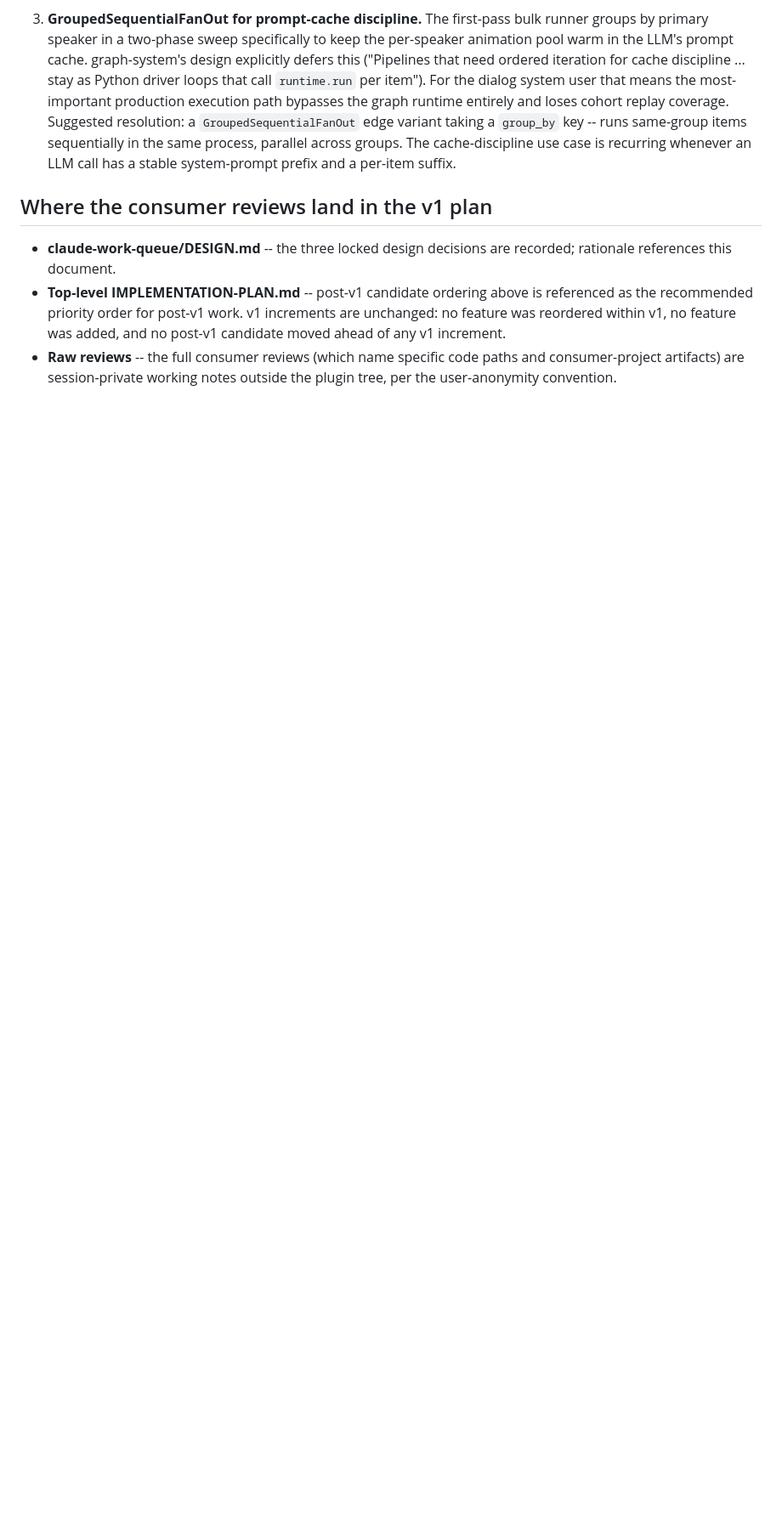
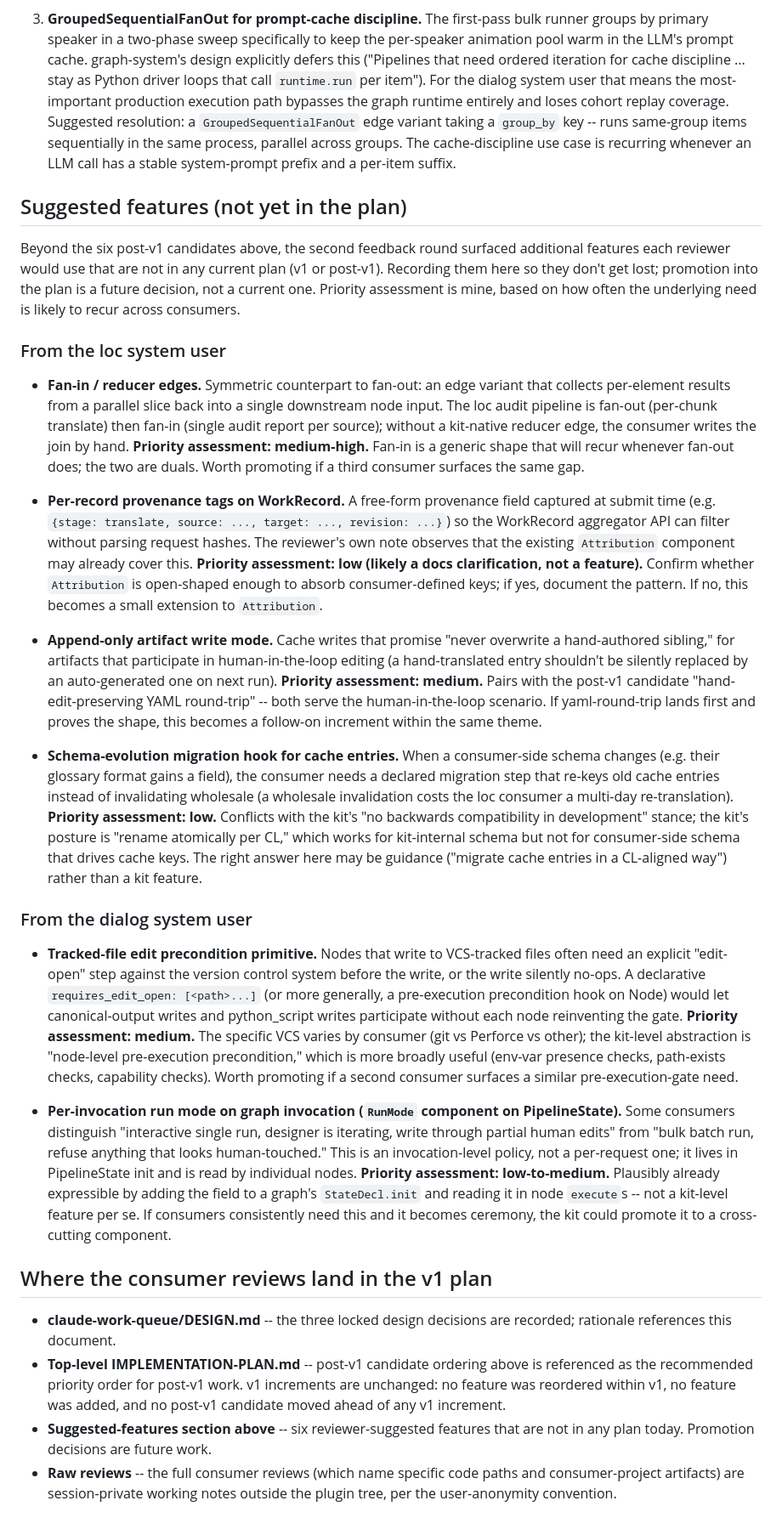
Before and after one commit to SpryFox/plugins-kit, a Markdown page: plugins/agent-glue/USER-FEEDBACK.md, the part around one of its changes. Shown at 85% size. GitHub-like rendering; blank space fills up the shorter version.

Commit message:
agent-glue: capture suggested features in USER-FEEDBACK.md; generic-ify external-LLM-subprocess refs
A new "Suggested features (not yet in the plan)" section in USER-FEEDBACK.md records the six reviewer-suggested features that the planning constraints excluded from v1 and the post-v1 candidate list. Each has a priority assessment based on how likely the underlying need is to recur across future consumers: fan-in / reducer edges (medium-high; symmetric to fan-out), tracked-file edit precondition (medium; generalizes to node-level pre-execution gates), append-only artifact write mode (medium; pairs with the existing yaml-round-trip candidate), per-record provenance tags (low; likely a docs clarification), per-invocation RunMode component (low-to-medium; arguably expressible without kit support), schema-evolution migration hook for cache entries (low; conflicts with the kit's no-backcompat posture). Promotion into the plan is future work, captured here so the requests aren't lost.

USER-FEEDBACK.md and claude-work-queue/DESIGN.md also remove specific external-tool references that pinned the "open to any writer" rationale to one consumer's specific tooling. The design decision (open writer scope) is unchanged; the framing is now generic ("external LLM-subprocess invocations") rather than tool-specific so it survives a consumer's environment change.

```diff
--- a/plugins/agent-glue/USER-FEEDBACK.md
+++ b/plugins/agent-glue/USER-FEEDBACK.md
@@ -80,8 +80,29 @@ None of the items below are v1 blockers. They are framed by the reviewers as "th
 
 3. **GroupedSequentialFanOut for prompt-cache discipline.** The first-pass bulk runner groups by primary speaker in a two-phase sweep specifically to keep the per-speaker animation pool warm in the LLM's prompt cache. graph-system's design explicitly defers this ("Pipelines that need ordered iteration for cache discipline ... stay as Python driver loops that call `runtime.run` per item"). For the dialog system user that means the most-important production execution path bypasses the graph runtime entirely and loses cohort replay coverage. Suggested resolution: a `GroupedSequentialFanOut` edge variant taking a `group_by` key -- runs same-group items sequentially in the same process, parallel across groups. The cache-discipline use case is recurring whenever an LLM call has a stable system-prompt prefix and a per-item suffix.
 
+## Suggested features (not yet in the plan)
+
+Beyond the six post-v1 candidates above, the second feedback round surfaced additional features each reviewer would use that are not in any current plan (v1 or post-v1). Recording them here so they don't get lost; promotion into the plan is a future decision, not a current one. Priority assessment is mine, based on how often the underlying need is likely to recur across consumers.
+
+### From the loc system user
+
+- **Fan-in / reducer edges.** Symmetric counterpart to fan-out: an edge variant that collects per-element results from a parallel slice back into a single downstream node input. The loc audit pipeline is fan-out (per-chunk translate) then fan-in (single audit report per source); without a kit-native reducer edge, the consumer writes the join by hand. **Priority assessment: medium-high.** Fan-in is a generic shape that will recur whenever fan-out does; the two are duals. Worth promoting if a third consumer surfaces the same gap.
+
+- **Per-record provenance tags on WorkRecord.** A free-form provenance field captured at submit time (e.g. `{stage: translate, source: ..., target: ..., revision: ...}`) so the WorkRecord aggregator API can filter without parsing request hashes. The reviewer's own note observes that the existing `Attribution` component may already cover this. **Priority assessment: low (likely a docs clarification, not a feature).** Confirm whether `Attribution` is open-shaped enough to absorb consumer-defined keys; if yes, document the pattern. If no, this becomes a small extension to `Attribution`.
+
+- **Append-only artifact write mode.** Cache writes that promise "never overwrite a hand-authored sibling," for artifacts that participate in human-in-the-loop editing (a hand-translated entry shouldn't be silently replaced by an auto-generated one on next run). **Priority assessment: medium.** Pairs with the post-v1 candidate "hand-edit-preserving YAML round-trip" -- both serve the human-in-the-loop scenario. If yaml-round-trip lands first and proves the shape, this becomes a follow-on increment within the same theme.
+
+- **Schema-evolution migration hook for cache entries.** When a consumer-side schema changes (e.g. their glossary format gains a field), the consumer needs a declared migration step that re-keys old cache entries instead of invalidating wholesale (a wholesale invalidation costs the loc consumer a multi-day re-translation). **Priority assessment: low.** Conflicts with the kit's "no backwards compatibility in development" stance; the kit's posture is "rename atomically per CL," which works for kit-internal schema but not for consumer-side schema that drives cache keys. The right answer here may be guidance ("migrate cache entries in a CL-aligned way") rather than a kit feature.
+
+### From the dialog system user
+
+- **Tracked-file edit precondition primitive.** Nodes that write to VCS-tracked files often need an explicit "edit-open" step against the version control system before the write, or the write silently no-ops. A declarative `requires_edit_open: [<path>...]` (or more generally, a pre-execution precondition hook on Node) would let canonical-output writes and python_script writes participate without each node reinventing the gate. **Priority assessment: medium.** The specific VCS varies by consumer (git vs Perforce vs other); the kit-level abstraction is "node-level pre-execution precondition," which is more broadly useful (env-var presence checks, path-exists checks, capability checks). Worth promoting if a second consumer surfaces a similar pre-execution-gate need.
+
+- **Per-invocation run mode on graph invocation (`RunMode` component on PipelineState).** Some consumers distinguish "interactive single run, designer is iterating, write through partial human edits" from "bulk batch run, refuse anything that looks human-touched." This is an invocation-level policy, not a per-request one; it lives in PipelineState init and is read by individual nodes. **Priority assessment: low-to-medium.** Plausibly already expressible by adding the field to a graph's `StateDecl.init` and reading it in node `execute`s -- not a kit-level feature per se. If consumers consistently need this and it becomes ceremony, the kit could promote it to a cross-cutting component.
+
 ## Where the consumer reviews land in the v1 plan
 
 - **claude-work-queue/DESIGN.md** -- the three locked design decisions are recorded; rationale references this document.
 - **Top-level IMPLEMENTATION-PLAN.md** -- post-v1 candidate ordering above is referenced as the recommended priority order for post-v1 work. v1 increments are unchanged: no feature was reordered within v1, no feature was added, and no post-v1 candidate moved ahead of any v1 increment.
+- **Suggested-features section above** -- six reviewer-suggested features that are not in any plan today. Promotion decisions are future work.
 - **Raw reviews** -- the full consumer reviews (which name specific code paths and consumer-project artifacts) are session-private working notes outside the plugin tree, per the user-anonymity convention.
```
Also changed, not shown: other parts of plugins/agent-glue/USER-FEEDBACK.md (+2 -2 lines), 1 other file.
